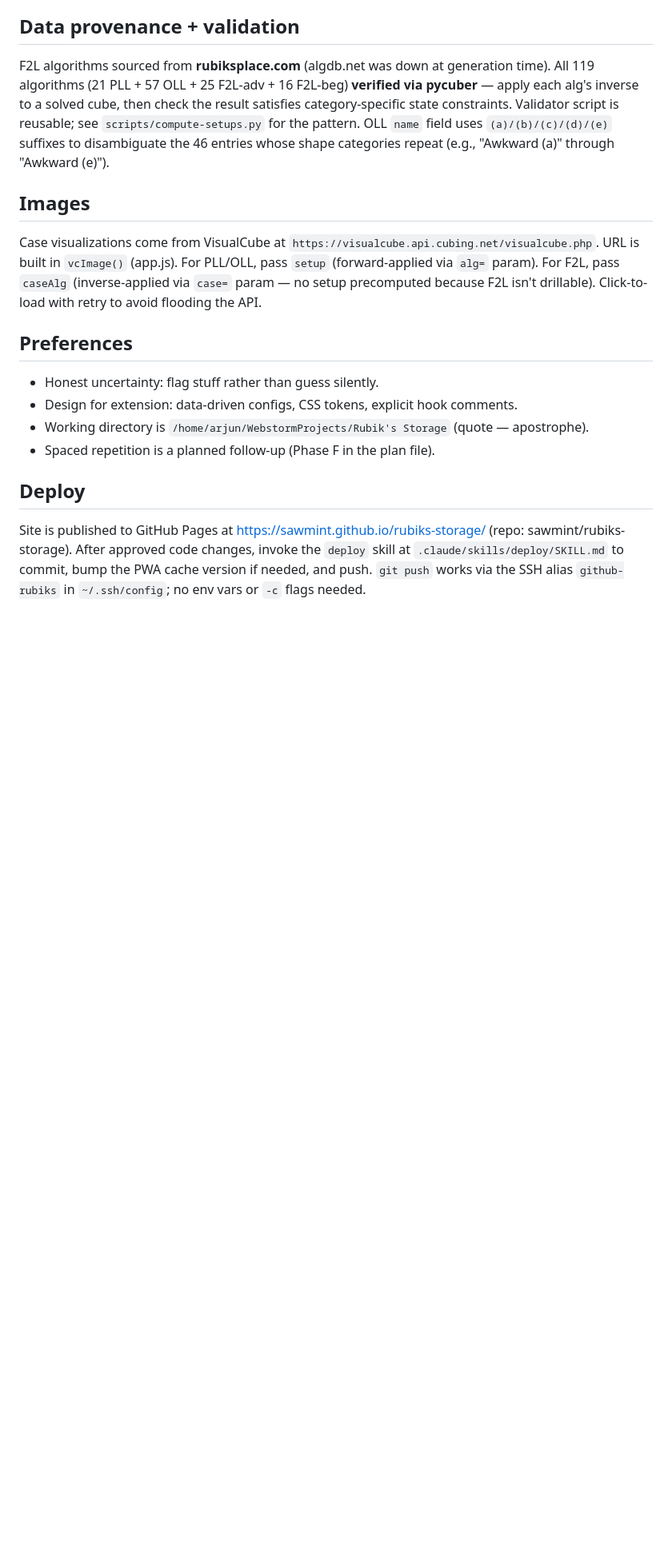
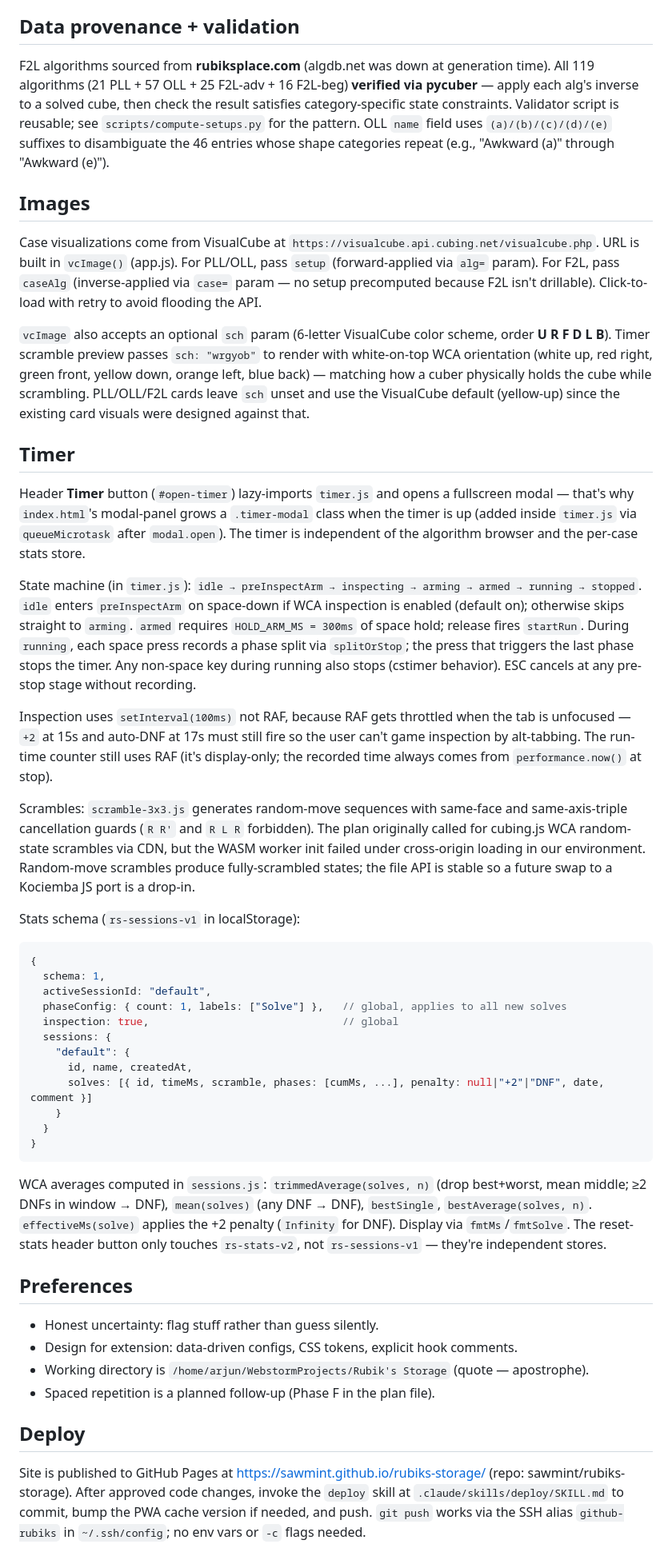
Before and after one commit to sawmint/rubiks-storage, a Markdown page: CLAUDE.md, the part around one of its changes. Shown at 80% size. Drawn GitHub-style; blank space fills up the shorter version.

Commit message:
Document timer, sessions, scramble engine, recognition rotation

````diff
--- a/CLAUDE.md
+++ b/CLAUDE.md
@@ -57,6 +64,34 @@ F2L algorithms sourced from **rubiksplace.com** (algdb.net was down at generatio
 ## Images
 Case visualizations come from VisualCube at `https://visualcube.api.cubing.net/visualcube.php`. URL is built in `vcImage()` (app.js). For PLL/OLL, pass `setup` (forward-applied via `alg=` param). For F2L, pass `caseAlg` (inverse-applied via `case=` param — no setup precomputed because F2L isn't drillable). Click-to-load with retry to avoid flooding the API.
 
+`vcImage` also accepts an optional `sch` param (6-letter VisualCube color scheme, order **U R F D L B**). Timer scramble preview passes `sch: "wrgyob"` to render with white-on-top WCA orientation (white up, red right, green front, yellow down, orange left, blue back) — matching how a cuber physically holds the cube while scrambling. PLL/OLL/F2L cards leave `sch` unset and use the VisualCube default (yellow-up) since the existing card visuals were designed against that.
+
+## Timer
+Header **Timer** button (`#open-timer`) lazy-imports `timer.js` and opens a fullscreen modal — that's why `index.html`'s modal-panel grows a `.timer-modal` class when the timer is up (added inside `timer.js` via `queueMicrotask` after `modal.open`). The timer is independent of the algorithm browser and the per-case stats store.
+
+State machine (in `timer.js`): `idle → preInspectArm → inspecting → arming → armed → running → stopped`. `idle` enters `preInspectArm` on space-down if WCA inspection is enabled (default on); otherwise skips straight to `arming`. `armed` requires `HOLD_ARM_MS = 300ms` of space hold; release fires `startRun`. During `running`, each space press records a phase split via `splitOrStop`; the press that triggers the last phase stops the timer. Any non-space key during running also stops (cstimer behavior). ESC cancels at any pre-stop stage without recording.
+
+Inspection uses `setInterval(100ms)` not RAF, because RAF gets throttled when the tab is unfocused — `+2` at 15s and auto-DNF at 17s must still fire so the user can't game inspection by alt-tabbing. The run-time counter still uses RAF (it's display-only; the recorded time always comes from `performance.now()` at stop).
+
+Scrambles: `scramble-3x3.js` generates random-move sequences with same-face and same-axis-triple cancellation guards (`R R'` and `R L R` forbidden). The plan originally called for cubing.js WCA random-state scrambles via CDN, but the WASM worker init failed under cross-origin loading in our environment. Random-move scrambles produce fully-scrambled states; the file API is stable so a future swap to a Kociemba JS port is a drop-in.
+
+Stats schema (`rs-sessions-v1` in localStorage):
+```js
+{
+  schema: 1,
+  activeSessionId: "default",
+  phaseConfig: { count: 1, labels: ["Solve"] },   // global, applies to all new solves
+  inspection: true,                               // global
+  sessions: {
+    "default": {
+      id, name, createdAt,
+      solves: [{ id, timeMs, scramble, phases: [cumMs, ...], penalty: null|"+2"|"DNF", date, comment }]
+    }
+  }
+}
+```
+WCA averages computed in `sessions.js`: `trimmedAverage(solves, n)` (drop best+worst, mean middle; ≥2 DNFs in window → DNF), `mean(solves)` (any DNF → DNF), `bestSingle`, `bestAverage(solves, n)`. `effectiveMs(solve)` applies the +2 penalty (`Infinity` for DNF). Display via `fmtMs`/`fmtSolve`. The reset-stats header button only touches `rs-stats-v2`, not `rs-sessions-v1` — they're independent stores.
+
 ## Preferences
 - Honest uncertainty: flag stuff rather than guess silently.
 - Design for extension: data-driven configs, CSS tokens, explicit hook comments.
````
Also changed, not shown: other parts of CLAUDE.md (+9 -2 lines).
